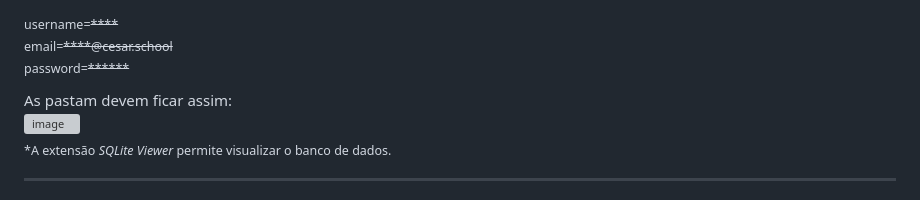
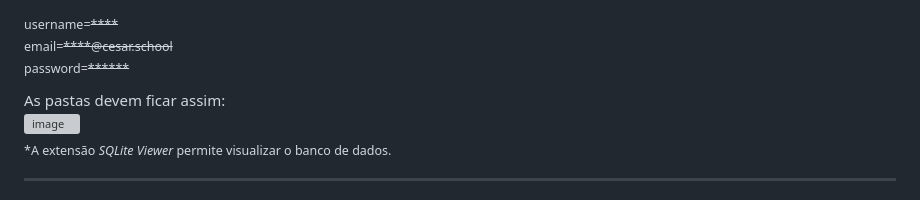
Before and after one commit to pedro-coelho-dr/cesarsquads, a Markdown page: README.md, the part around the change. GitHub-like rendering; grey boxes are pictures that could not be loaded.

```diff
--- a/README.md
+++ b/README.md
@@ -71,7 +71,7 @@ python manage.py createsuperuser
 email=~~****@cesar.school~~
 password=~~******~~</sub>
 
-As pastam devem ficar assim:
+As pastas devem ficar assim:
 ![image](https://user-images.githubusercontent.com/111138996/223016134-0659262e-d8ef-478f-a7a6-803d073a4aa7.png)
 <sub>*A extensão *SQLite Viewer* permite visualizar o banco de dados.</sub>
 
```
